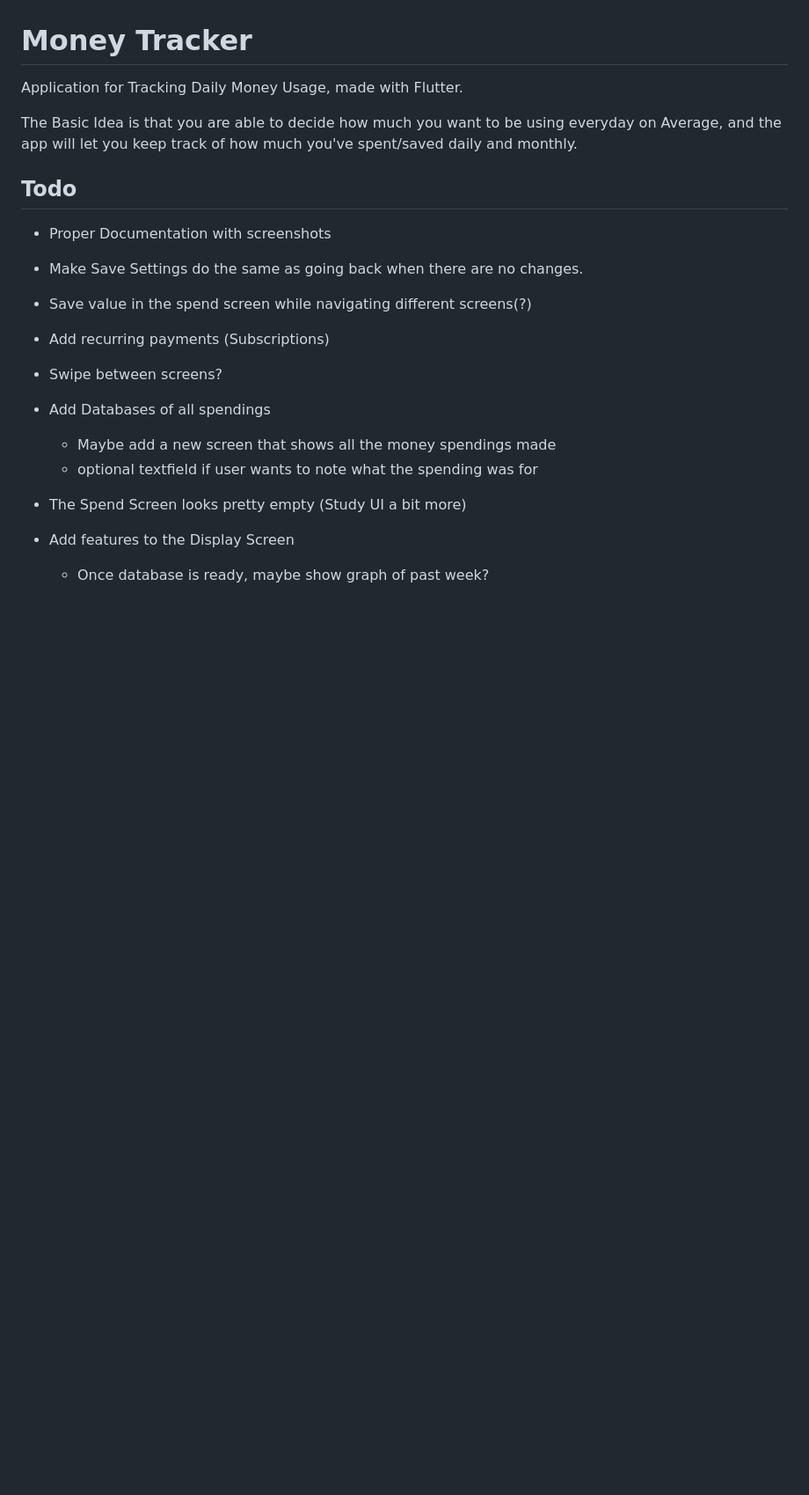
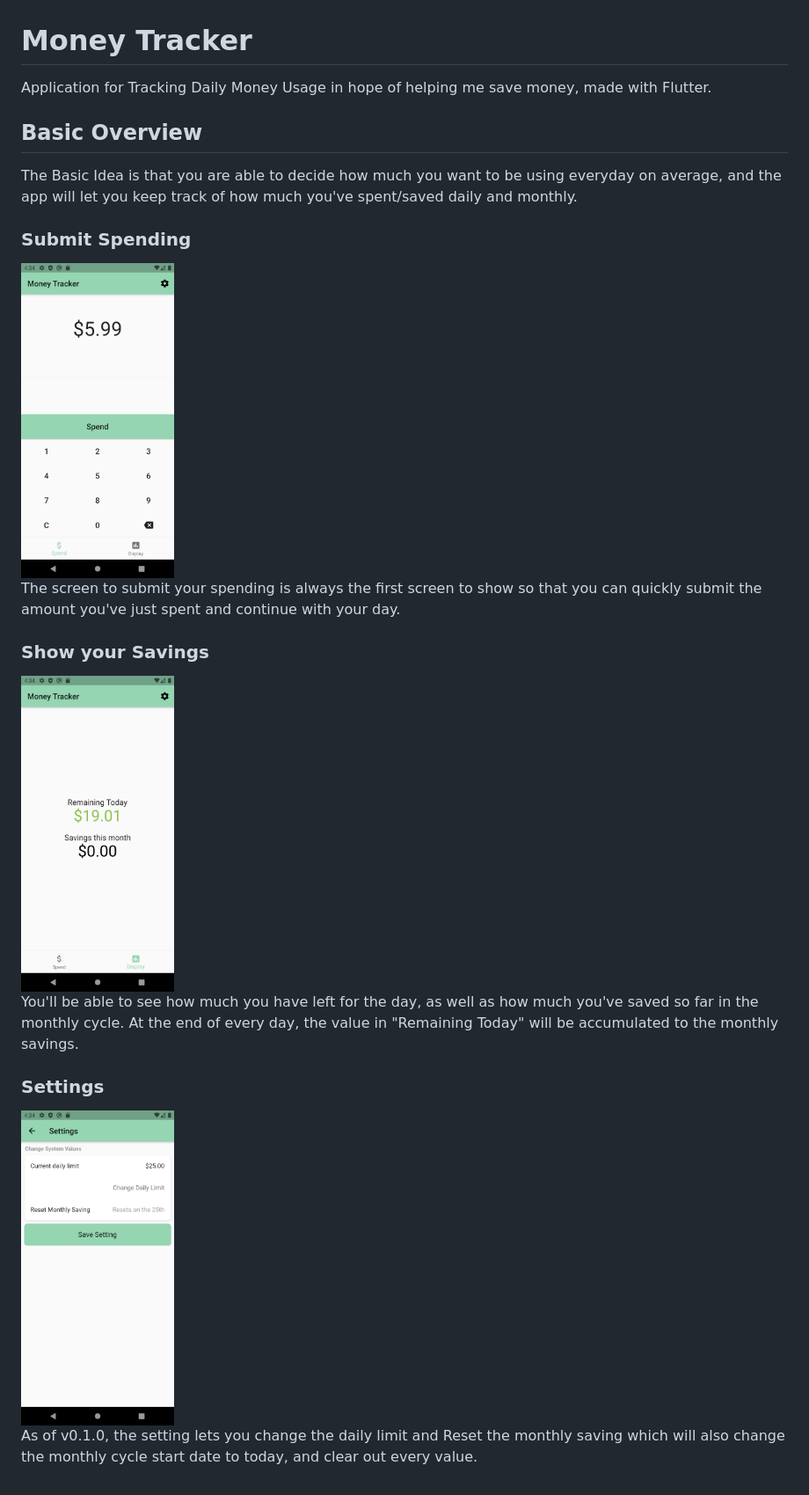
Before and after one commit to jerichoi224/MoneyTracker, a Markdown page: README.md, the part around the change. Shown: that part at 88% size. Drawn GitHub-style; pictures changed too: media/display.png (added), media/settings.png (added), media/spend.png (added); blank space fills up the shorter version.

Commit message:
Added Screenshots and Descriptions to ReadMe

```diff
--- a/README.md
+++ b/README.md
@@ -1,24 +1,22 @@
 # Money Tracker
 
-Application for Tracking Daily Money Usage, made with Flutter.
+Application for Tracking Daily Money Usage in hope of helping me save money, made with Flutter.
 
-The Basic Idea is that you are able to decide how much you want to be using everyday on Average, and the app will let you keep track of how much you've spent/saved daily and monthly.
+## Basic Overview
+The Basic Idea is that you are able to decide how much you want to be using everyday on average, and the app will let you keep track of how much you've spent/saved daily and monthly.
 
+### Submit Spending
+<img src="https://github.com/jerichoi224/MoneyTracker/blob/master/media/spend.png" width=20%>
 
-## Todo
+The screen to submit your spending is always the first screen to show so that you can quickly submit the amount you've just spent and continue with your day.
 
-- Proper Documentation with screenshots
+### Show your Savings
+<img src="https://github.com/jerichoi224/MoneyTracker/blob/master/media/display.png" width=20%>
 
-- Make Save Settings do the same as going back when there are no changes.
-- Save value in the spend screen while navigating different screens(?)
+You'll be able to see how much you have left for the day, as well as how much you've saved so far in the monthly cycle. At the end of every day, the value in "Remaining Today" will be accumulated to the monthly savings.
 
-- Add recurring payments (Subscriptions)
-- Swipe between screens?
+### Settings
 
-- Add Databases of all spendings
-  - Maybe add a new screen that shows all the money spendings made
-  - optional textfield if user wants to note what the spending was for
+<img src="https://github.com/jerichoi224/MoneyTracker/blob/master/media/settings.png" width=20%>
 
-- The Spend Screen looks pretty empty (Study UI a bit more)
-- Add features to the Display Screen
-  - Once database is ready, maybe show graph of past week?
+As of v0.1.0, the setting lets you change the daily limit and Reset the monthly saving which will also change the monthly cycle start date to today, and clear out every value.
```
